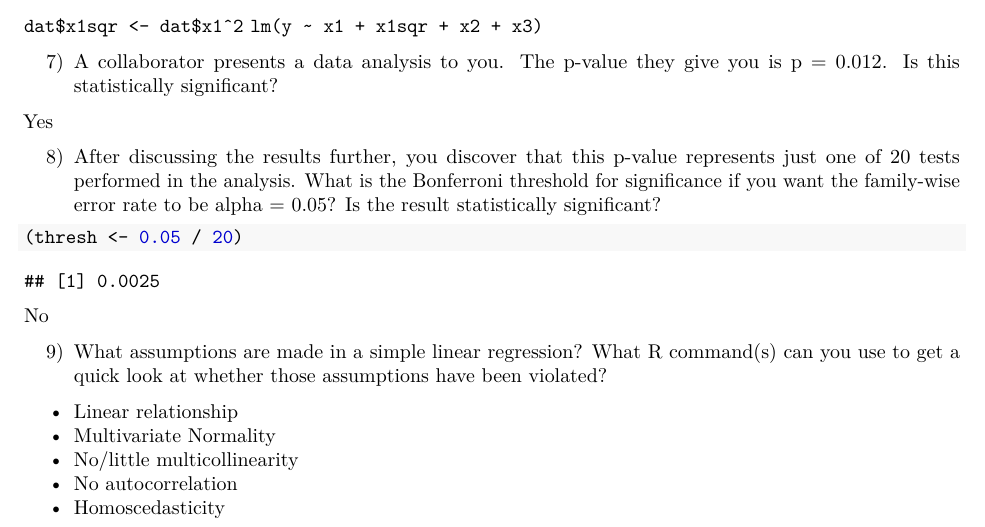
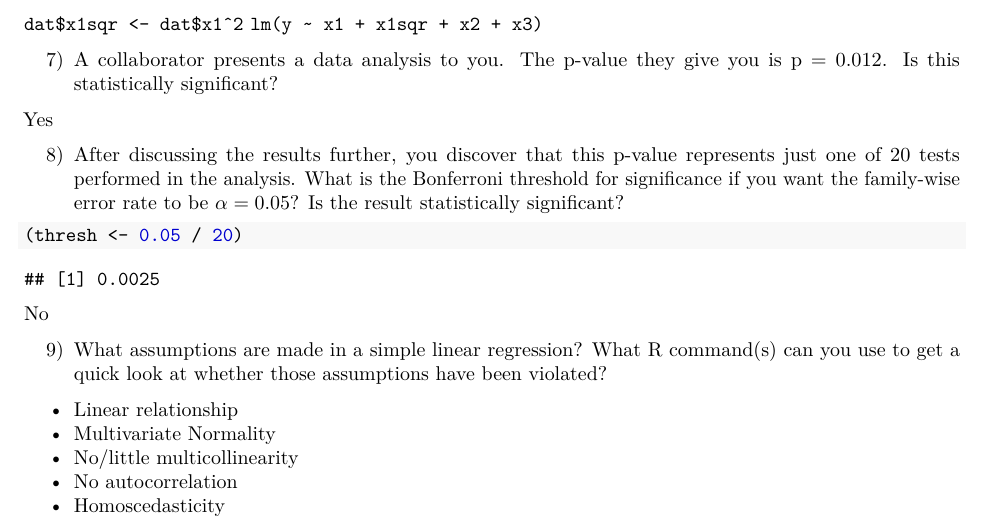
Before and after one commit to BIFXapps/BIFX553, an R Markdown document (1-19/Discussion1.Rmd): part of page 1 of 4, cut so that both start at the same text. The pictures show the output file 1-19/Discussion1.pdf that the author committed with the source.

Commit message:
with LaTeX

````diff
--- a/1-19/Discussion1.Rmd
+++ b/1-19/Discussion1.Rmd
@@ -49,7 +49,7 @@ sum(1:100)
 
 Yes
 
-8) After discussing the results further, you discover that this p-value represents just one of 20 tests performed in the analysis. What is the Bonferroni threshold for significance if you want the family-wise error rate to be alpha = 0.05? Is the result statistically significant?
+8) After discussing the results further, you discover that this p-value represents just one of 20 tests performed in the analysis. What is the Bonferroni threshold for significance if you want the family-wise error rate to be $\alpha = 0.05$? Is the result statistically significant?
 
 ```{r}
 (thresh <- 0.05 / 20)
````
Also changed, not shown: 1-19/Discussion1.pdf.
